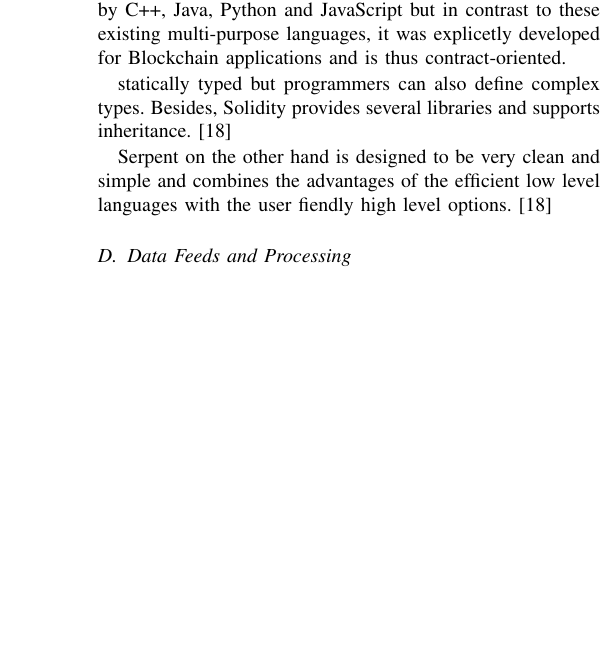
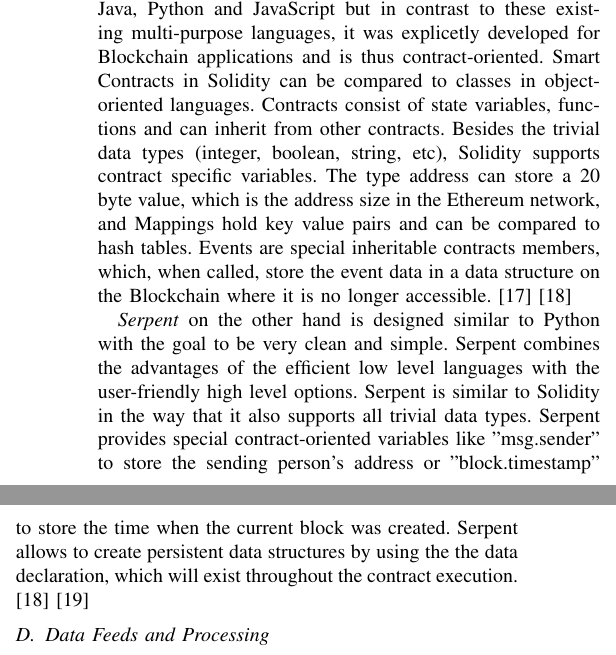
Before and after one commit to karopp/AFTIR, a LaTeX paper (Smart Contract Oracles.tex): part of one column of page 3 of 3 before the commit and two parts of the columns of page 3 of 3 after it, the two joined at a grey line, cut so that both start at the same text, the shorter picture padded with empty space. Compiled offline with pdfLaTeX.

Commit message:
Solidity und Serpent Ergänzung

```diff
--- a/Smart Contract Oracles.tex
+++ b/Smart Contract Oracles.tex
@@ -442,11 +442,8 @@
 \subsubsection{Programming Languages}
 The programming languages, that can be used to write Smart Contracts on the Blockchain are as various as the underlying platforms. The Ethereum network provides a runtime environment for Smart Contracts, the Ethereum virtual machine (EVM), which has a fixed word size of 32 bits and is untyped. The computation takes place on the stack with a maximum size of 1024 elements consisting of words of 256 bits. Entries accessed from the top end of the stack can be stored in the memory of the EVM. The EVM supports different types of memory. The persistent one for each account is called storage and is implemented as a key-value store, which is very costly to read or modify. The other type is called memory and created by the contract for each new message call. The memory supports reading limited to a width of 256 bits as well as writing of either 8 bits or 256 bits. \cite{Solidity2017} \par
 The original programming language for the EVM is a stack-based \textit{bytecode language}, which is Turing complete and supports a minimal instruction set consisting of arithmetic and logical operations as well as conditional and unconditional jumps. Useful operations for Smart Contracts are message calls, which are similar to transactions because they consist of source, target, payload as well as return data and can be used to call other contracts or send Ether to an account. Message calls are essential for data exchange between contracts. The called contract can access the call payload for retrieving transmitted data and after the execution return data via the call. With the feature delegatecall, a contract can even load code dynamically from another address at runtime. Besides, the EVM bytecode supports create calls to establish a new contract on the blockchain and the seld-destruct operation, which is the only posibility to remove contract code from the Blockchain. \cite{Bartoletti2017} \cite{McAdams2017} \cite{Solidity2017}\par
-
-Smart Contracts in Ethereum can also be written in high level languages, which are compiled to the Ethereum bytecode and later executed in the EVM. Solidity and Serpent are the most popular languages for Ethereum and therefore presented in the following. Solidity was originally influenced by C++, Java, Python and JavaScript but in contrast to these existing multi-purpose languages, it was explicetly developed for Blockchain applications and is thus contract-oriented.
-
-statically typed but programmers can also define complex types. Besides, Solidity provides several libraries and supports inheritance. \cite{McAdams2017} \par
-Serpent on the other hand is designed to be very clean and simple and combines the advantages of the efficient low level languages with the user fiendly high level options. \cite{McAdams2017} \par
+Smart Contracts in Ethereum can also be written in high level languages, which are compiled to the Ethereum bytecode and later executed in the EVM. Solidity and Serpent are the most popular languages for Ethereum and therefore presented in the following. \textit{Solidity} was originally influenced by C++, Java, Python and JavaScript but in contrast to these existing multi-purpose languages, it was explicetly developed for Blockchain applications and is thus contract-oriented. Smart Contracts in Solidity can be compared to classes in object-oriented languages. Contracts consist of state variables, functions and can inherit from other contracts. Besides the trivial data types (integer, boolean, string, etc), Solidity supports contract specific variables. The type address can store a 20 byte value, which is the address size in the Ethereum network, and Mappings hold key value pairs and can be compared to hash tables. Events are special inheritable contracts members, which, when called, store the event data in a data structure on the Blockchain where it is no longer accessible. \cite{Solidity2017} \cite{McAdams2017} \par
+\textit{Serpent} on the other hand is designed similar to Python with the goal to be very clean and simple. Serpent combines the advantages of the efficient low level languages with the user-friendly high level options. Serpent is similar to Solidity in the way that it also supports all trivial data types. Serpent provides special contract-oriented variables like "msg.sender" to store the sending person's address or "block.timestamp" to store the time when the current block was created. Serpent allows to create persistent data structures by using the the data declaration, which will exist throughout the contract execution. \cite{McAdams2017} \cite{Arnett2015} \par
 
 \subsection{Data Feeds and Processing}
 
```
